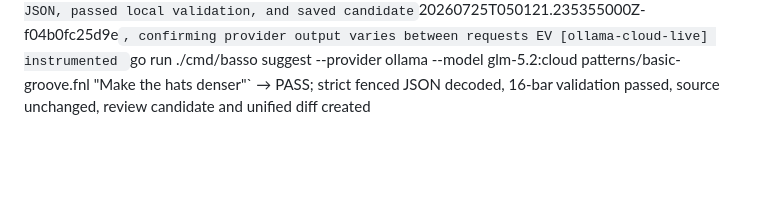
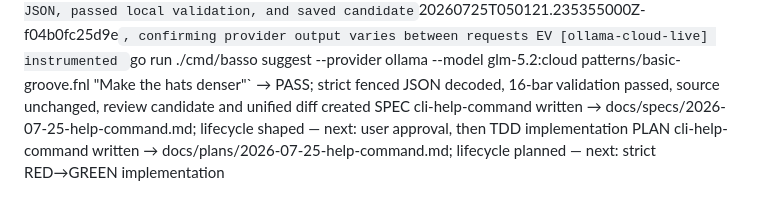
Before and after one commit to nyelonong/basso, a Markdown page: memory-progress.md, the part around the change. Drawn GitHub-style; blank space fills up the shorter version.

Commit message:
docs: plan CLI help command

```diff
--- a/memory-progress.md
+++ b/memory-progress.md
@@ -129,3 +129,5 @@ EV [ollama-fence-label GREEN] `go test ./internal/ai -run '^TestUnwrapOllamaProp
 EV [ollama-fence-label gate] `gofmt -l .` empty; `go vet ./...` green; `go test ./internal/ai -count=1` 65 tests pass; `go test -race ./... -count=1` 324 tests pass; `CGO_ENABLED=0 go build ./...` green
 HYP 3: after accepting the model-controlled fence label, one real cloud response still was not valid proposal JSON (`invalid character ':'`), suggesting a second inner payload shape → bounded `DBG-ollama-content` rerun against `glm-5.2:cloud` → not reproduced; rerun returned complete fenced JSON, passed local validation, and saved candidate `20260725T050121.235355000Z-f04b0fc25d9e`, confirming provider output varies between requests
 EV [ollama-cloud-live] instrumented `go run ./cmd/basso suggest --provider ollama --model glm-5.2:cloud patterns/basic-groove.fnl "Make the hats denser"` → PASS; strict fenced JSON decoded, 16-bar validation passed, source unchanged, review candidate and unified diff created
+SPEC cli-help-command written → docs/specs/2026-07-25-help-command.md; lifecycle shaped — next: user approval, then TDD implementation
+PLAN cli-help-command written → docs/plans/2026-07-25-help-command.md; lifecycle planned — next: strict RED→GREEN implementation
```
Also changed, not shown: docs/plans/2026-07-25-help-command.md (added, +99 -0 lines), docs/specs/2026-07-25-help-command.md (added, +76 -0 lines).
